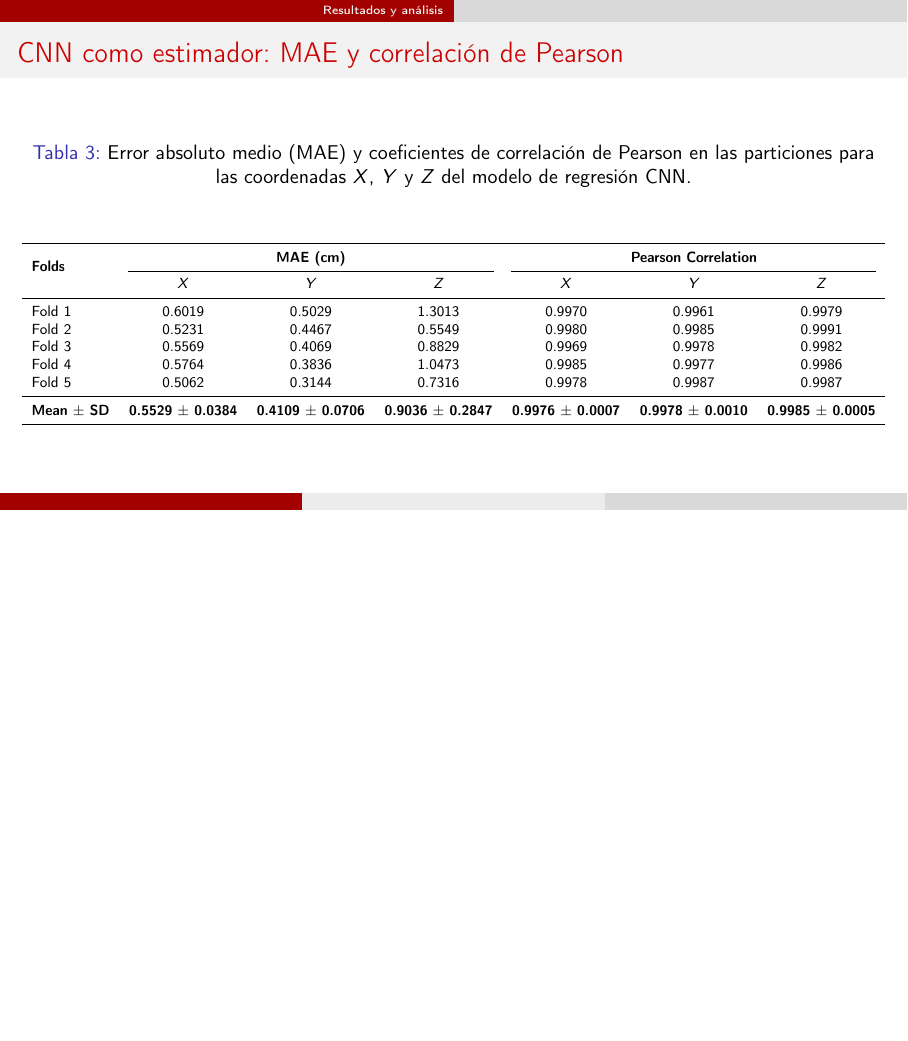
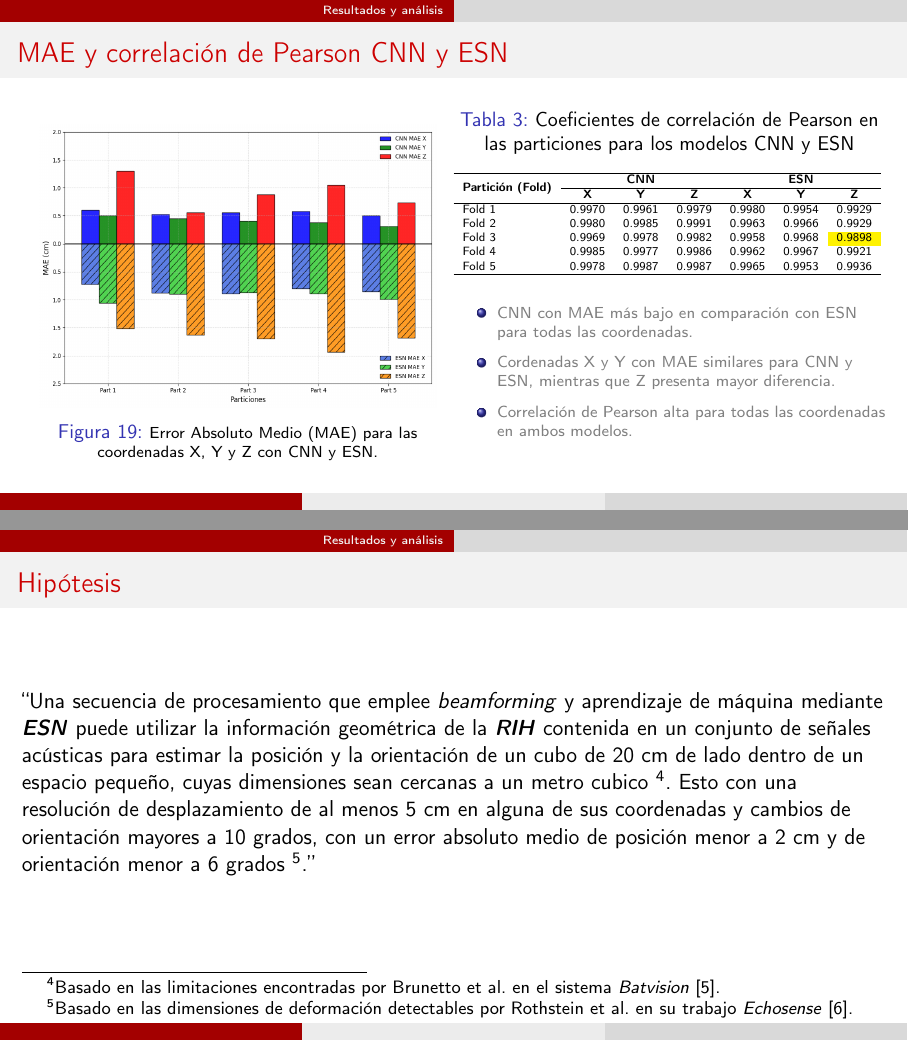
Before and after one commit to epadi/TesisMLAcou, LaTeX slides (Tesis_presentacion/Presentation.tex): page 26 of 45 before the commit and pages 26 and 39 of 46 after it, the two joined at a grey line, the shorter picture padded with empty space. Compiled offline with pdfLaTeX.

Commit message:
update presentation with new figures and metrics

```diff
--- a/Tesis_presentacion/Presentation.tex
+++ b/Tesis_presentacion/Presentation.tex
@@ -11,6 +11,7 @@
 \definecolor{myblue}{RGB}{0, 0, 80}
 \usepackage{array}
 \usepackage{booktabs}
+\usepackage{colortbl}
 \usepackage{multirow}
 \usepackage[spanish,es-tabla]{babel}
 \usetikzlibrary{shapes,arrows}
@@ -303,3 +316,4 @@ Modelar y evaluar un sistema por etapas que emplee \textit{beamforming} junto co
+\begin{frame}{Caja de medición}
 
  \begin{figure}
         \includegraphics[width=12cm, height=6cm]{Measuretogether.png}
@@ -348 +343,0 @@ Modelar y evaluar un sistema por etapas que emplee \textit{beamforming} junto co
-            \item Error Absoluto Medio (MAE).
@@ -497,0 +480 @@ Modelar y evaluar un sistema por etapas que emplee \textit{beamforming} junto co
+            \item Error Absoluto Medio (MAE).
@@ -627,31 +623,88 @@ Modelar y evaluar un sistema por etapas que emplee \textit{beamforming} junto co
 
 
 
-\begin{frame}{CNN como estimador: MAE y correlación de Pearson}
+\begin{frame}{MAE y correlación de Pearson CNN y ESN}
+
+
+
+\begin{columns}[T,onlytextwidth]
+    \begin{column}{0.50\textwidth}
+
+
+        \small
+        \centering
+        \vspace*{0.0cm}
+        \begin{figure}
+            \centering
+            \includegraphics[width=7cm,height=5cm]{MAEs.png}
+            \caption{\scriptsize Error Absoluto Medio (MAE) para las coordenadas X, Y y Z con CNN y ESN.}
+        \end{figure}
+
+    \end{column}
+    \begin{column}{0.50\textwidth}
+
+        \small
+        \centering
+        \vspace*{-0.5cm}
 \begin{table}[htbp]
-  \centering
-  \caption{Error absoluto medio (MAE) y coeficientes de correlación de Pearson en las particiones para las coordenadas $X$, $Y$ y $Z$ del modelo de regresión CNN.}
-  \label{tab:metrics_xyz_folds_cnn}
-  \vspace{0.25cm}
-  \footnotesize
-  \resizebox{\textwidth}{!}{%
-    \begin{tabular}{lcccccc}
-      \toprule
-      \multirow{2}{*}{\textbf{Folds}} & \multicolumn{3}{c}{\textbf{MAE (cm)}} & \multicolumn{3}{c}{\textbf{Pearson Correlation}} \\
-      \cmidrule(lr){2-4} \cmidrule(lr){5-7}
-      & \textbf{$X$} & \textbf{$Y$} & \textbf{$Z$} & \textbf{$X$} & \textbf{$Y$} & \textbf{$Z$} \\
-      \midrule
-      Fold 1 & 0.6019 & 0.5029 & 1.3013 & 0.9970 & 0.9961 & 0.9979 \\
-      Fold 2 & 0.5231 & 0.4467 & 0.5549 & 0.9980 & 0.9985 & 0.9991 \\
-      Fold 3 & 0.5569 & 0.4069 & 0.8829 & 0.9969 & 0.9978 & 0.9982 \\
-      Fold 4 & 0.5764 & 0.3836 & 1.0473 & 0.9985 & 0.9977 & 0.9986 \\
-      Fold 5 & 0.5062 & 0.3144 & 0.7316 & 0.9978 & 0.9987 & 0.9987 \\
-      \midrule
-      \textbf{Mean $\pm$ SD} & \textbf{0.5529 $\pm$ 0.0384} & \textbf{0.4109 $\pm$ 0.0706} & \textbf{0.9036 $\pm$ 0.2847} & \textbf{0.9976 $\pm$ 0.0007} & \textbf{0.9978 $\pm$ 0.0010} & \textbf{0.9985 $\pm$ 0.0005} \\
-      \bottomrule
-    \end{tabular}%
-  }
+\centering
+\scriptsize
+\caption{Coeficientes de correlación de Pearson en las particiones para los modelos CNN y ESN}
+\label{tab:pearson_correlation_combined}
+% Note: Requires \usepackage{multirow} in your document preamble
+\resizebox{\linewidth}{!}{%
+\begin{tabular}{lcccccc}
+\hline
+\multirow{2}{*}{\textbf{Partición (Fold)}} & \multicolumn{3}{c}{\textbf{CNN}} & \multicolumn{3}{c}{\textbf{ESN}} \\
+\cline{2-4} \cline{5-7}
+& \textbf{X} & \textbf{Y} & \textbf{Z} & \textbf{X} & \textbf{Y} & \textbf{Z} \\
+\hline
+Fold 1 & 0.9970 & 0.9961 & 0.9979 & 0.9980 & 0.9954 & 0.9929 \\
+Fold 2 & 0.9980 & 0.9985 & 0.9991 & 0.9963 & 0.9966 & 0.9929 \\
+Fold 3 & 0.9969 & 0.9978 & 0.9982 & 0.9958 & 0.9968 & \cellcolor{yellow}0.9898 \\
+Fold 4 & 0.9985 & 0.9977 & 0.9986 & 0.9962 & 0.9967 & 0.9921 \\
+Fold 5 & 0.9978 & 0.9987 & 0.9987 & 0.9965 & 0.9953 & 0.9936 \\
+\hline
+\end{tabular}
+}
 \end{table}
+\scriptsize
+\begin{itemize}
+    \item CNN con MAE más bajo en comparación con ESN para todas las coordenadas.
+    \item Cordenadas X y Y con MAE similares para CNN y ESN, mientras que Z presenta mayor diferencia.
+    \item Correlación de Pearson alta para todas las coordenadas en ambos modelos.
+\end{itemize}
+
+
+
+    \end{column}
+\end{columns}
+
+
+%\begin{table}[htbp]
+%  \centering
+%  \caption{Error absoluto medio (MAE) y coeficientes de correlación de Pearson en las particiones para las coordenadas $X$, $Y$ y $Z$ del modelo de regresión CNN.}
+%  \label{tab:metrics_xyz_folds_cnn}
+%  \vspace{0.25cm}
+%  \footnotesize
+%  \resizebox{\textwidth}{!}{%
+%    \begin{tabular}{lcccccc}
+%      \toprule
+%      \multirow{2}{*}{\textbf{Folds}} & \multicolumn{3}{c}{\textbf{MAE (cm)}} & \multicolumn{3}{c}{\textbf{Pearson Correlation}} \\
+%      \cmidrule(lr){2-4} \cmidrule(lr){5-7}
+%      & \textbf{$X$} & \textbf{$Y$} & \textbf{$Z$} & \textbf{$X$} & \textbf{$Y$} & \textbf{$Z$} \\
+%      \midrule
+%      Fold 1 & 0.6019 & 0.5029 & 1.3013 & 0.9970 & 0.9961 & 0.9979 \\
+%      Fold 2 & 0.5231 & 0.4467 & 0.5549 & 0.9980 & 0.9985 & 0.9991 \\
+%      Fold 3 & 0.5569 & 0.4069 & 0.8829 & 0.9969 & 0.9978 & 0.9982 \\
+%      Fold 4 & 0.5764 & 0.3836 & 1.0473 & 0.9985 & 0.9977 & 0.9986 \\
+%      Fold 5 & 0.5062 & 0.3144 & 0.7316 & 0.9978 & 0.9987 & 0.9987 \\
+%      \midrule
+%      \textbf{Mean $\pm$ SD} & \textbf{0.5529 $\pm$ 0.0384} & \textbf{0.4109 $\pm$ 0.0706} & \textbf{0.9036 $\pm$ 0.2847} & \textbf{0.9976 $\pm$ 0.0007} & \textbf{0.9978 $\pm$ 0.0010} & \textbf{0.9985 $\pm$ 0.0005} \\
+%      \bottomrule
+%    \end{tabular}%
+%  }
+%\end{table}
 
 \end{frame}
 
@@ -1015,6 +1068,14 @@ Modelar y evaluar un sistema por etapas que emplee \textit{beamforming} junto co
 \end{frame}
 
 
+
+\begin{frame}{Hipótesis}
+
+ ``Una secuencia de procesamiento que emplee \textit{beamforming} y aprendizaje de máquina mediante \textit{\textbf{ESN}} puede utilizar la información geométrica de la \textit{\textbf{RIH}} contenida en un conjunto de señales acústicas para estimar la posición y la orientación de un cubo de 20 cm de lado dentro de un espacio pequeño, cuyas dimensiones sean cercanas a un metro cubico \footnote{Basado en las limitaciones encontradas por Brunetto et al. en el sistema \textit{Batvision} \cite{bat1}.}. Esto con una resolución de desplazamiento de al menos 5 cm en alguna de sus coordenadas y cambios de orientación mayores a 10 grados, con un error absoluto medio de posición menor a 2 cm y de orientación menor a 6 grados \footnote{Basado en las dimensiones de deformación detectables por Rothstein et al. en su trabajo \textit{Echosense} \cite{echosense}.}.''
+
+\end{frame}
+
+
 \section{Conclusiones y trabajos futuros}
 
 
```
Also changed, not shown: Tesis_presentacion/ButterflyHistogram.png (added), Tesis_presentacion/MAEs.png (added), Tesis_presentacion/Presentation.bbl, Tesis_presentacion/Presentation.tex (90 more changed lines), 10 other files.
